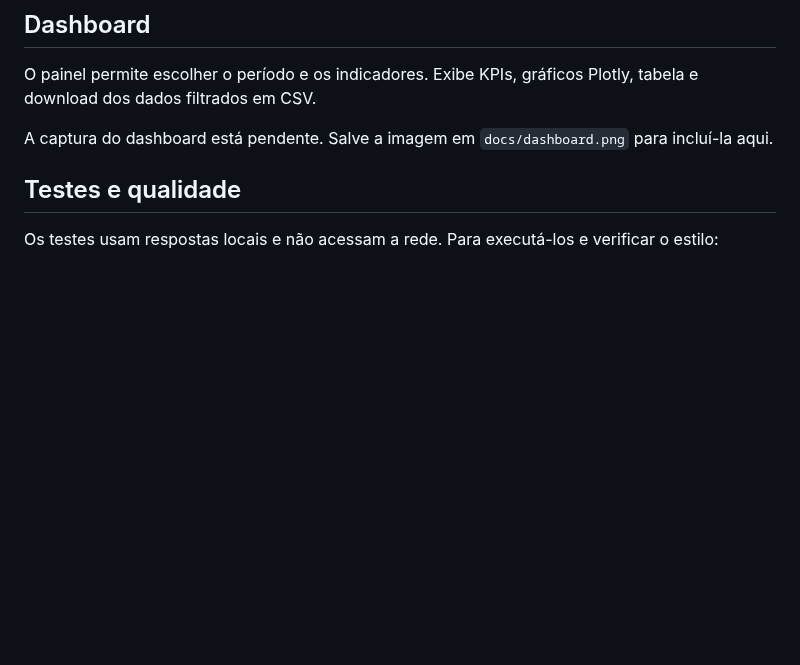
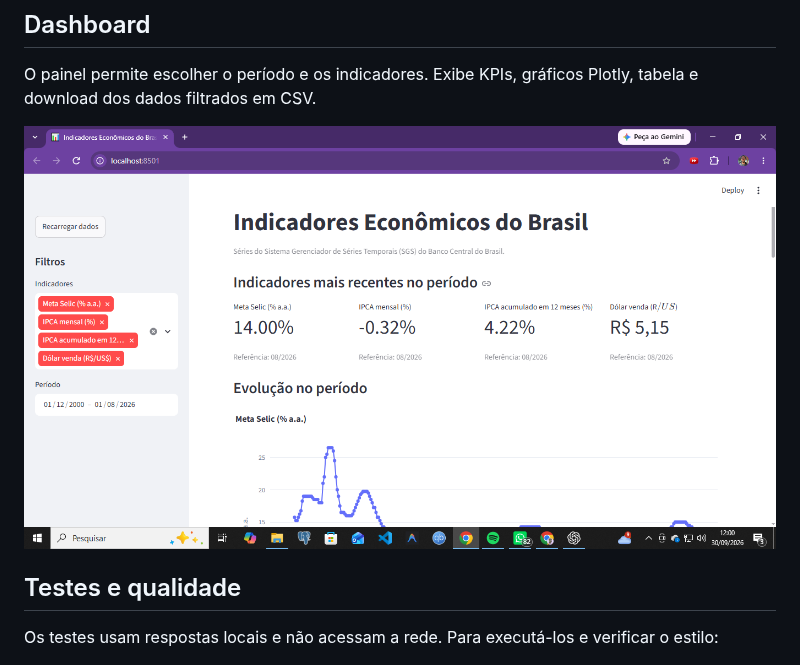
Before and after one commit to jpmouraz/projeto-piloto, a Markdown page: README.md, the part around the change. Rendered like a GitHub page; pictures changed too: docs/dashboard.png (added); blank space fills up the shorter version.

Commit message:
docs: add dashboard screenshot

```diff
--- a/README.md
+++ b/README.md
@@ -50,7 +50,7 @@ flowchart LR
 
 O painel permite escolher o período e os indicadores. Exibe KPIs, gráficos Plotly, tabela e download dos dados filtrados em CSV.
 
-A captura do dashboard está pendente. Salve a imagem em `docs/dashboard.png` para incluí-la aqui.
+![Captura do dashboard](docs/dashboard.png)
 
 ## Testes e qualidade
 
```
